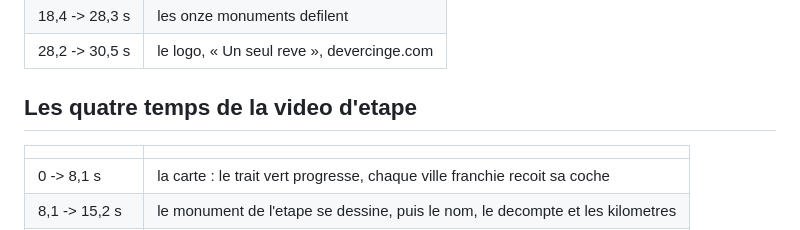
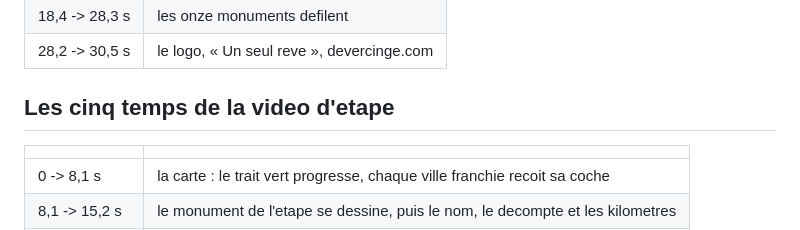
Before and after one commit to hoodiedevercinge/Devercinge.com, a Markdown page: bande-annonce/README.md, the part around the change. Drawn GitHub-style.

Commit message:
Le README compte cinq temps pour la video d'etape
Co-Authored-By: Claude Sonnet 5.5 <noreply@anthropic.com>
Claude-Session: https://claude.ai/code/session_012rUB3CgGQKWMyg8f7W5ij6

```diff
--- a/bande-annonce/README.md
+++ b/bande-annonce/README.md
@@ -68,7 +68,7 @@ dans la page deplace la note avec elle.
 | 18,4 -> 28,3 s | les onze monuments defilent |
 | 28,2 -> 30,5 s | le logo, « Un seul reve », devercinge.com |
 
-## Les quatre temps de la video d'etape
+## Les cinq temps de la video d'etape
 
 | | |
 |---|---|
```
